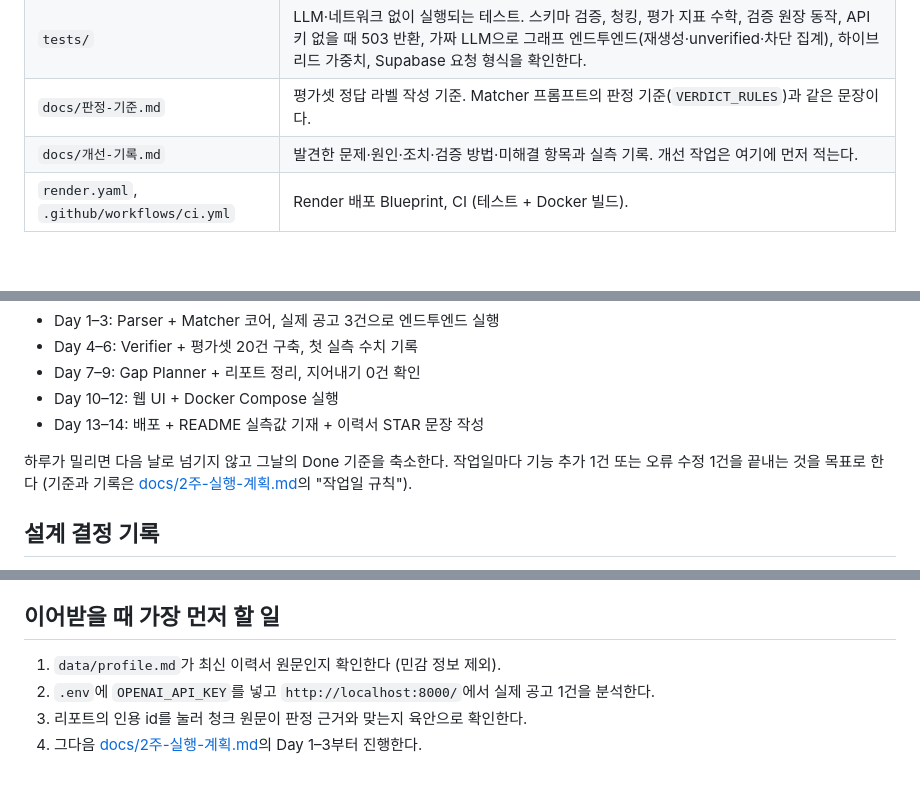
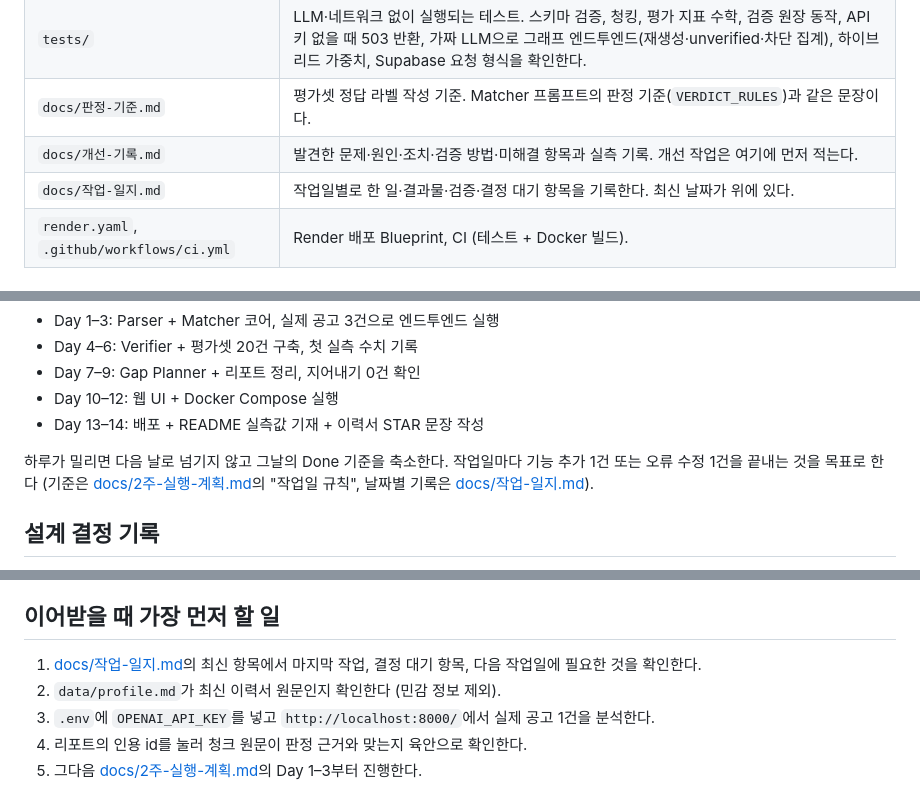
Before and after one commit to jjeonyo/jobfit-agent, a Markdown page: README.md, 3 parts joined by grey strips. Rendered like a GitHub page.

```diff
--- a/README.md
+++ b/README.md
@@ -70,6 +70,7 @@ Gap Planner는 검증을 통과한 판정만 받는다 (설계 결정 기록 참
 | `tests/` | LLM·네트워크 없이 실행되는 테스트. 스키마 검증, 청킹, 평가 지표 수학, 검증 원장 동작, API 키 없을 때 503 반환, 가짜 LLM으로 그래프 엔드투엔드(재생성·unverified·차단 집계), 하이브리드 가중치, Supabase 요청 형식을 확인한다. |
 | `docs/판정-기준.md` | 평가셋 정답 라벨 작성 기준. Matcher 프롬프트의 판정 기준(`VERDICT_RULES`)과 같은 문장이다. |
 | `docs/개선-기록.md` | 발견한 문제·원인·조치·검증 방법·미해결 항목과 실측 기록. 개선 작업은 여기에 먼저 적는다. |
+| `docs/작업-일지.md` | 작업일별로 한 일·결과물·검증·결정 대기 항목을 기록한다. 최신 날짜가 위에 있다. |
 | `render.yaml`, `.github/workflows/ci.yml` | Render 배포 Blueprint, CI (테스트 + Docker 빌드). |
 
 ### 데이터 흐름과 인용 규칙
@@ -265,7 +266,7 @@ python -m pytest tests/ -q
 
 하루가 밀리면 다음 날로 넘기지 않고 그날의 Done 기준을 축소한다.
 작업일마다 기능 추가 1건 또는 오류 수정 1건을 끝내는 것을 목표로 한다
-(기준과 기록은 [docs/2주-실행-계획.md](docs/2주-실행-계획.md)의 "작업일 규칙").
+(기준은 [docs/2주-실행-계획.md](docs/2주-실행-계획.md)의 "작업일 규칙", 날짜별 기록은 [docs/작업-일지.md](docs/작업-일지.md)).
 
 ## 설계 결정 기록
 
@@ -288,7 +289,8 @@ python -m pytest tests/ -q
 
 ## 이어받을 때 가장 먼저 할 일
 
-1. `data/profile.md`가 최신 이력서 원문인지 확인한다 (민감 정보 제외).
-2. `.env`에 `OPENAI_API_KEY`를 넣고 `http://localhost:8000/`에서 실제 공고 1건을 분석한다.
-3. 리포트의 인용 id를 눌러 청크 원문이 판정 근거와 맞는지 육안으로 확인한다.
-4. 그다음 [docs/2주-실행-계획.md](docs/2주-실행-계획.md)의 Day 1–3부터 진행한다.
+1. [docs/작업-일지.md](docs/작업-일지.md)의 최신 항목에서 마지막 작업, 결정 대기 항목, 다음 작업일에 필요한 것을 확인한다.
+2. `data/profile.md`가 최신 이력서 원문인지 확인한다 (민감 정보 제외).
+3. `.env`에 `OPENAI_API_KEY`를 넣고 `http://localhost:8000/`에서 실제 공고 1건을 분석한다.
+4. 리포트의 인용 id를 눌러 청크 원문이 판정 근거와 맞는지 육안으로 확인한다.
+5. 그다음 [docs/2주-실행-계획.md](docs/2주-실행-계획.md)의 Day 1–3부터 진행한다.
```
Also changed, not shown: docs/2주-실행-계획.md (+1 -7 lines), docs/작업-일지.md (added, +100 -0 lines).
